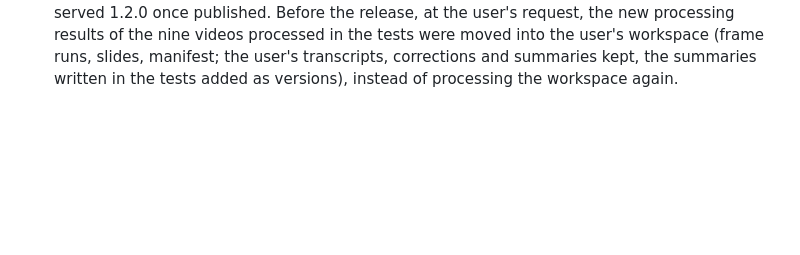
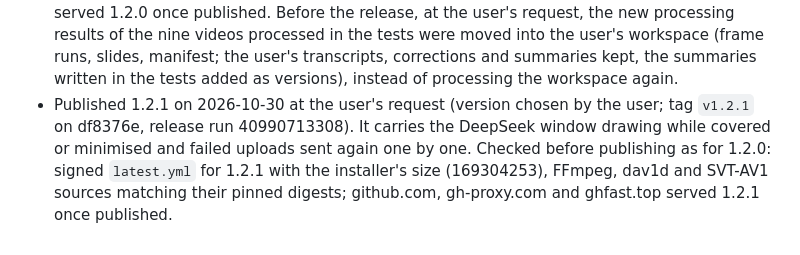
Before and after one commit to edsfod/video-agent, a Markdown page: docs/release-log.md, the part around the change. GitHub-like rendering; blank space fills up the shorter version.

Commit message:
Record the 1.2.1 release

```diff
--- a/docs/release-log.md
+++ b/docs/release-log.md
@@ -33,3 +33,4 @@ What was checked by hand before the first release, and how each release was chec
 - Published 1.0.0 on 2026-10-29 at the user's request (version suggested by the user; tag `v1.0.0` on fe5aefb, release run 40849182461). A first tag on 37cf6f9 was withdrawn unpublished: its packaged test looked for a settings button after closing the dialog. Checked before publishing as for 0.9.3: signed `latest.yml` for 1.0.0 with the installer's size, FFmpeg sources matching their pinned digests, and the three update sources serving 1.0.0 once published. The licence page itself was not seen: CI installs silently, which skips it.
 - Published 1.1.0 on 2026-10-29 at the user's request (version suggested by Claude, chosen by the user; tag `v1.1.0` on 0e3881d, release run 40868975701, packaged tests passed). Checked before publishing as for 1.0.0: signed `latest.yml` for 1.1.0 with the installer's size (169279393), FFmpeg, dav1d and SVT-AV1 sources matching their pinned digests; github.com, gh-proxy.com and ghfast.top served 1.1.0 once published (ghfast.top on the second try). Published without asking again once the checks passed (user decision: the order to tag is the decision to release). Before tagging, the packaged tests on an unpacked local build passed except the slow-download update test. It was first put down to the installed 1.0.0's updater cache; the user doubted the download logic, and the real cause was the build: `electron-builder --win dir` writes no `resources/app-update.yml`, so every download failed at once (ENOENT). With that file added, the test passed both with a copy of the 1.0.0 cache (no blockmap on the test feed, so the differential attempt falls back to a full download) and without one. Local packaged checks of the updater need an installer build, or that file.
 - Published 1.2.0 on 2026-10-30 at the user's request (version suggested by Claude; tag `v1.2.0` on 68e4cea, release run 40907921837, packaged tests passed). Checked before publishing as for 1.1.0: signed `latest.yml` for 1.2.0 with the installer's size (169304096), FFmpeg, dav1d and SVT-AV1 sources matching their pinned digests; github.com, gh-proxy.com and ghfast.top served 1.2.0 once published. Before the release, at the user's request, the new processing results of the nine videos processed in the tests were moved into the user's workspace (frame runs, slides, manifest; the user's transcripts, corrections and summaries kept, the summaries written in the tests added as versions), instead of processing the workspace again.
+- Published 1.2.1 on 2026-10-30 at the user's request (version chosen by the user; tag `v1.2.1` on df8376e, release run 40990713308). It carries the DeepSeek window drawing while covered or minimised and failed uploads sent again one by one. Checked before publishing as for 1.2.0: signed `latest.yml` for 1.2.1 with the installer's size (169304253), FFmpeg, dav1d and SVT-AV1 sources matching their pinned digests; github.com, gh-proxy.com and ghfast.top served 1.2.1 once published.
```
